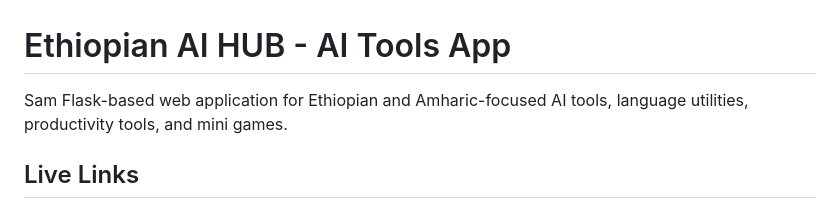
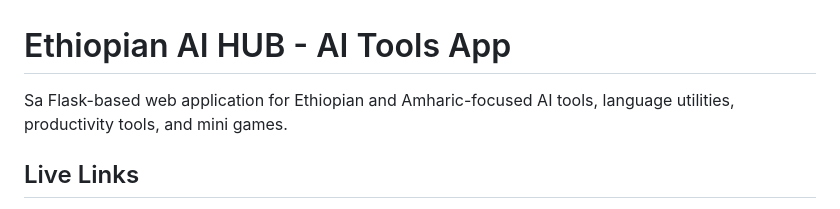
Before and after one commit to samuelabera21/Samuel_AI_Tools_App, a Markdown page: README.md, the part around the change. GitHub-like rendering.

```diff
--- a/README.md
+++ b/README.md
@@ -1,5 +1,5 @@
 # Ethiopian AI HUB - AI Tools App
-Sam
+Sa
 Flask-based web application for Ethiopian and Amharic-focused AI tools, language utilities, productivity tools, and mini games.
 
 ## Live Links
```
